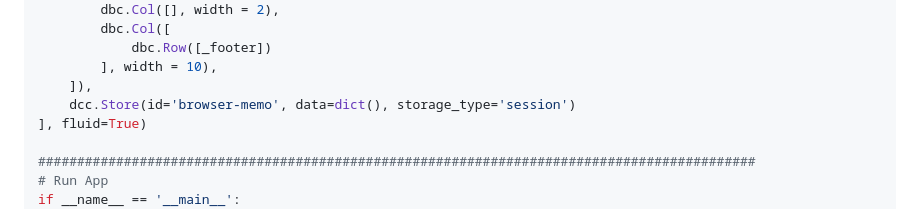
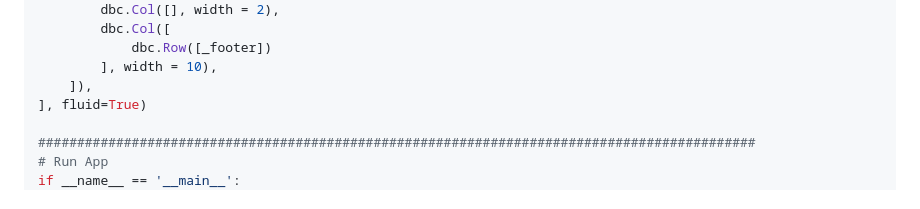
Before and after one commit to kutscheraa/DASH, a Markdown page: README.md, the part around the change. Rendered like a GitHub page.

```diff
--- a/README.md
+++ b/README.md
@@ -140,7 +140,6 @@ app.layout = dbc.Container([
             dbc.Row([_footer])
 	    ], width = 10),
     ]),
-    dcc.Store(id='browser-memo', data=dict(), storage_type='session')
 ], fluid=True)
 
 ############################################################################################
```
